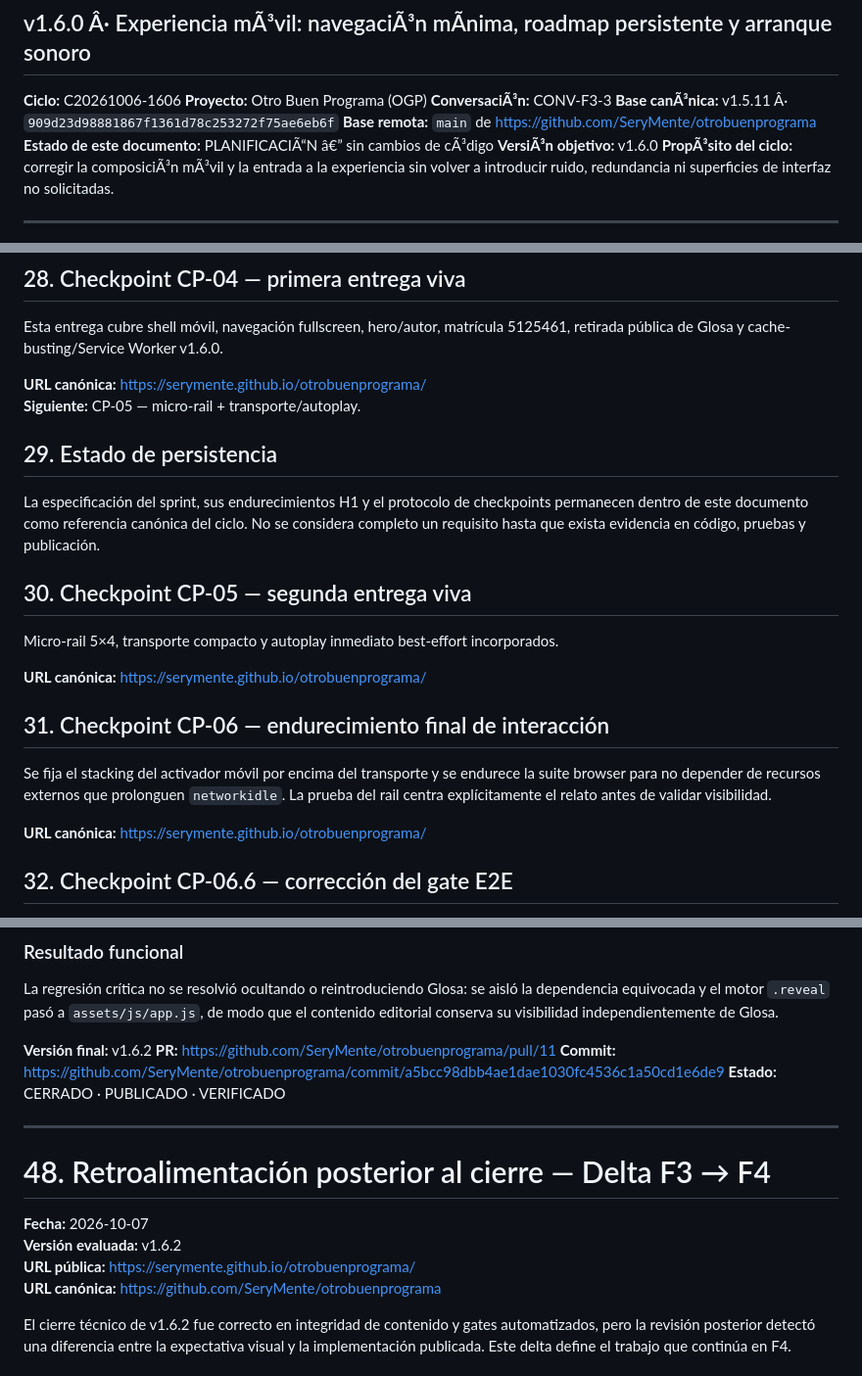
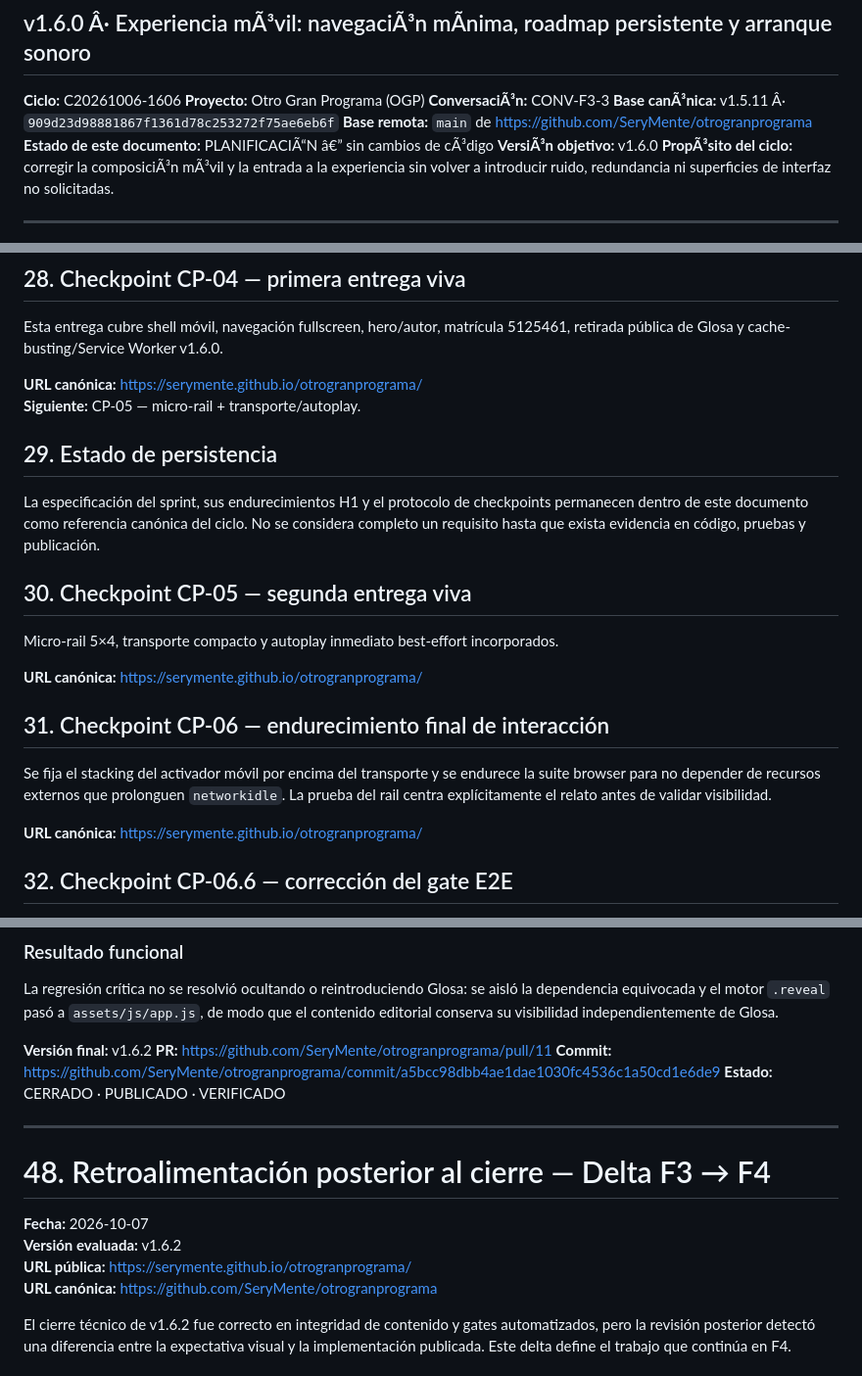
Before and after one commit to SeryMente/otrobuenprograma, a Markdown page: docs/PLAN-F3-MOVIL-20261006.md, 3 parts joined by grey strips. Shown at 98% size. Rendered like a GitHub page.

```diff
--- a/docs/PLAN-F3-MOVIL-20261006.md
+++ b/docs/PLAN-F3-MOVIL-20261006.md
@@ -2,10 +2,10 @@
 ## v1.6.0 Â· Experiencia mÃ³vil: navegaciÃ³n mÃ­nima, roadmap persistente y arranque sonoro
 
 **Ciclo:** C20261006-1606
-**Proyecto:** Otro Buen Programa (OGP)
+**Proyecto:** Otro Gran Programa (OGP)
 **ConversaciÃ³n:** CONV-F3-3
 **Base canÃ³nica:** v1.5.11 Â· `909d23d98881867f1361d78c253272f75ae6eb6f`
-**Base remota:** `main` de https://github.com/SeryMente/otrobuenprograma
+**Base remota:** `main` de https://github.com/SeryMente/otrogranprograma
 **Estado de este documento:** PLANIFICACIÃ“N â€” sin cambios de cÃ³digo
 **VersiÃ³n objetivo:** v1.6.0
 **PropÃ³sito del ciclo:** corregir la composiciÃ³n mÃ³vil y la entrada a la experiencia sin volver a introducir ruido, redundancia ni superficies de interfaz no solicitadas.
@@ -688,7 +688,7 @@ Se corrigieron antes de publicación la transición de scroll para evitar salto
 
 Esta entrega cubre shell móvil, navegación fullscreen, hero/autor, matrícula 5125461, retirada pública de Glosa y cache-busting/Service Worker v1.6.0.
 
-**URL canónica:** https://serymente.github.io/otrobuenprograma/
+**URL canónica:** https://serymente.github.io/otrogranprograma/
 **Siguiente:** CP-05 — micro-rail + transporte/autoplay.
 
 ## 29. Estado de persistencia
@@ -701,7 +701,7 @@ La especificación del sprint, sus endurecimientos H1 y el protocolo de checkpoi
 
 Micro-rail 5×4, transporte compacto y autoplay inmediato best-effort incorporados.
 
-**URL canónica:** https://serymente.github.io/otrobuenprograma/
+**URL canónica:** https://serymente.github.io/otrogranprograma/
 
 
 
@@ -709,7 +709,7 @@ Micro-rail 5×4, transporte compacto y autoplay inmediato best-effort incorporad
 
 Se fija el stacking del activador móvil por encima del transporte y se endurece la suite browser para no depender de recursos externos que prolonguen `networkidle`. La prueba del rail centra explícitamente el relato antes de validar visibilidad.
 
-**URL canónica:** https://serymente.github.io/otrobuenprograma/
+**URL canónica:** https://serymente.github.io/otrogranprograma/
 
 
 
@@ -900,8 +900,8 @@ La suite local ejecutada contra la rama resultó en **13/13 PASS**, incluyendo l
 La regresión crítica no se resolvió ocultando o reintroduciendo Glosa: se aisló la dependencia equivocada y el motor `.reveal` pasó a `assets/js/app.js`, de modo que el contenido editorial conserva su visibilidad independientemente de Glosa.
 
 **Versión final:** v1.6.2
-**PR:** https://github.com/SeryMente/otrobuenprograma/pull/11
-**Commit:** https://github.com/SeryMente/otrobuenprograma/commit/a5bcc98dbb4ae1dae1030fc4536c1a50cd1e6de9
+**PR:** https://github.com/SeryMente/otrogranprograma/pull/11
+**Commit:** https://github.com/SeryMente/otrogranprograma/commit/a5bcc98dbb4ae1dae1030fc4536c1a50cd1e6de9
 **Estado:** CERRADO · PUBLICADO · VERIFICADO
 
 ---
@@ -910,8 +910,8 @@ La regresión crítica no se resolvió ocultando o reintroduciendo Glosa: se ais
 
 **Fecha:** 2026-10-07
 **Versión evaluada:** v1.6.2
-**URL pública:** https://serymente.github.io/otrobuenprograma/
-**URL canónica:** https://github.com/SeryMente/otrobuenprograma
+**URL pública:** https://serymente.github.io/otrogranprograma/
+**URL canónica:** https://github.com/SeryMente/otrogranprograma
 
 El cierre técnico de v1.6.2 fue correcto en integridad de contenido y gates automatizados, pero la revisión posterior detectó una diferencia entre la expectativa visual y la implementación publicada. Este delta define el trabajo que continúa en F4.
 
```
Also changed, not shown: other parts of docs/PLAN-F3-MOVIL-20261006.md (+14 -14 lines).
